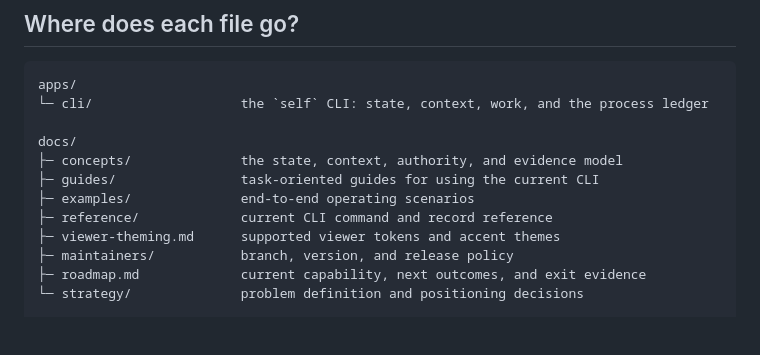
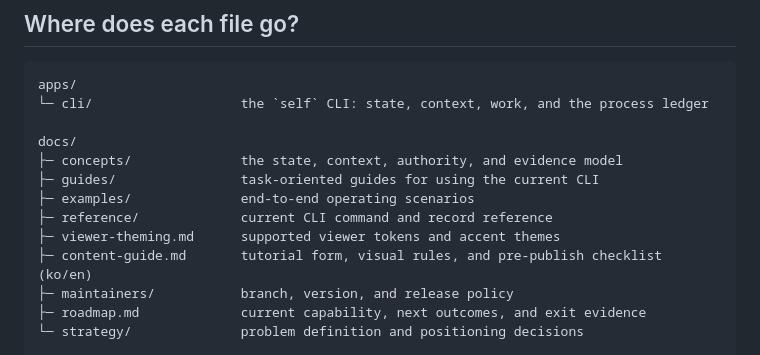
Before and after one commit to fxylabs/superself, a Markdown page: README.md, the part around the change. GitHub-like rendering; blank space fills up the shorter version.

```diff
--- a/README.md
+++ b/README.md
@@ -431,6 +431,7 @@ docs/
 ├─ examples/              end-to-end operating scenarios
 ├─ reference/             current CLI command and record reference
 ├─ viewer-theming.md      supported viewer tokens and accent themes
+├─ content-guide.md       tutorial form, visual rules, and pre-publish checklist (ko/en)
 ├─ maintainers/           branch, version, and release policy
 ├─ roadmap.md             current capability, next outcomes, and exit evidence
 └─ strategy/              problem definition and positioning decisions
```
Also changed, not shown: docs/content-guide.md (added, +143 -0 lines).
